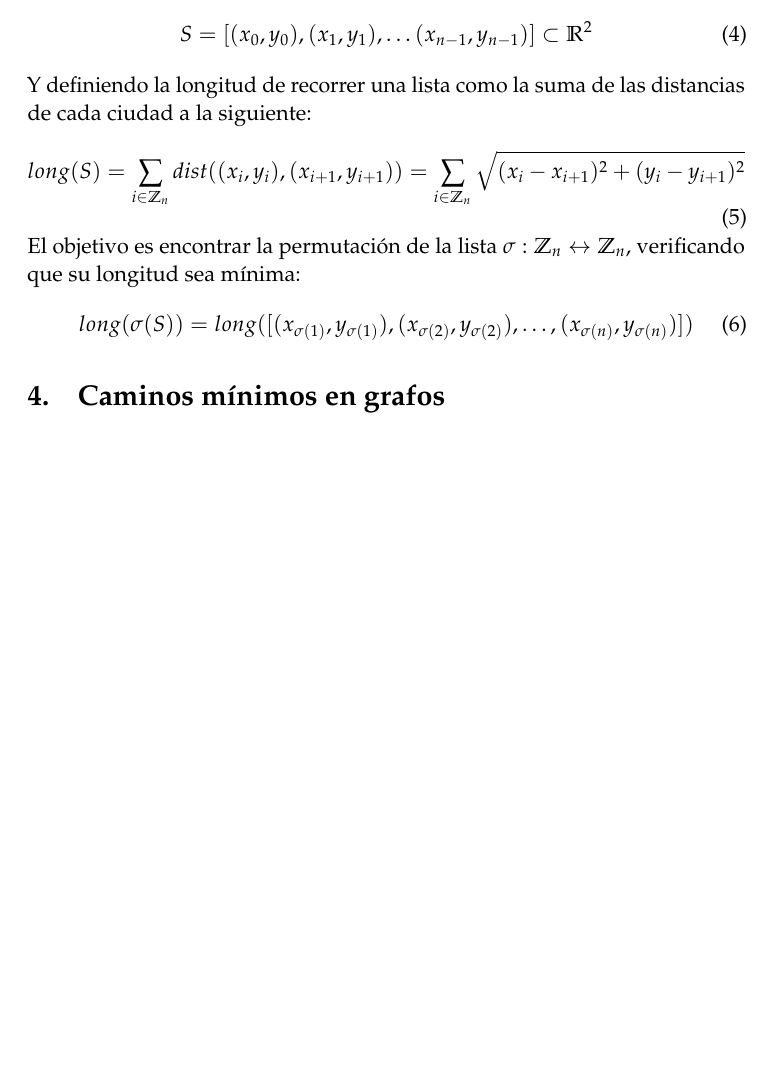
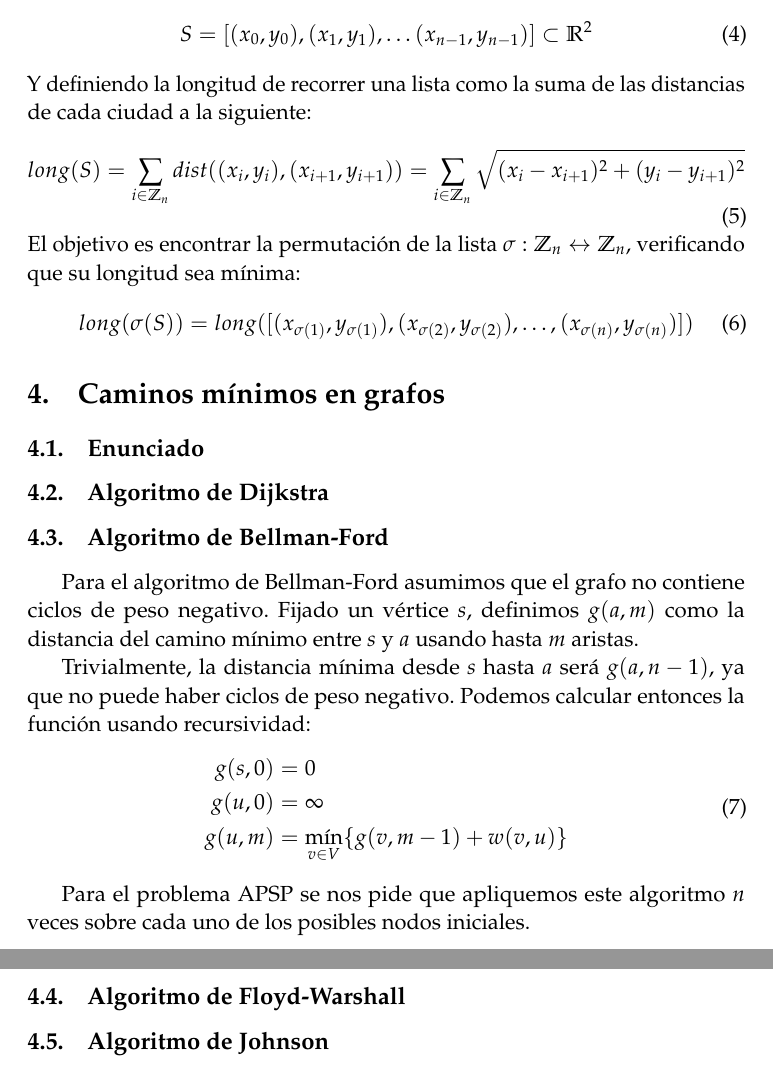
Before and after one commit to fdavidcl/programacion-dinamica, a LaTeX document (tex/memoria.tex): part of page 3 of 3 before the commit and two parts of pages 3 and 4 of 4 after it, the two joined at a grey line, cut so that both start at the same text, the shorter picture padded with empty space. Compiled offline with pdfLaTeX.

Commit message:
[Grafos] Algoritmo de Bellman-Ford explicado

```diff
--- a/tex/memoria.tex
+++ b/tex/memoria.tex
@@ -33,6 +33,7 @@
 \usepackage[utf8]{inputenc}
 
 \usepackage{mathpazo} % Use the Palatino font
+\usepackage{amsmath}
 \usepackage[T1]{fontenc} % Required for accented characters
 \linespread{1.05} % Change line spacing here, Palatino benefits from a slight increase by default
 
@@ -205,6 +206,31 @@ Programación Dinámica} % Subtitle
 
 
 \section{Caminos mínimos en grafos}
+  \subsection{Enunciado}
+
+  \subsection{Algoritmo de Dijkstra}
 
 
+  \subsection{Algoritmo de Bellman-Ford}
+    Para el algoritmo de Bellman-Ford asumimos que el grafo no contiene ciclos de peso negativo.
+    Fijado un vértice $s$, definimos $g(a,m)$ como la distancia del camino mínimo entre $s$ y $a$
+    usando hasta $m$ aristas.
+
+    Trivialmente, la distancia mínima desde $s$ hasta $a$ será $g(a,n-1)$, ya que no puede
+    haber ciclos de peso negativo. Podemos calcular entonces la función usando recursividad:
+    \begin{equation}
+      \begin{split}
+	g(s,0)  &=  0 \\
+	g(u,0)  &=  \infty \\
+	g(u,m)  &=  \min_{v \in V} \{g(v,m-1) + w(v,u)\} \\
+      \end{split}
+    \end{equation}
+
+    Para el problema APSP se nos pide que apliquemos este algoritmo $n$ veces sobre cada uno
+    de los posibles nodos iniciales.
+
+  \subsection{Algoritmo de Floyd-Warshall}
+
+  \subsection{Algoritmo de Johnson}
+
 \end{document}
```
Also changed, not shown: 1 other file.
